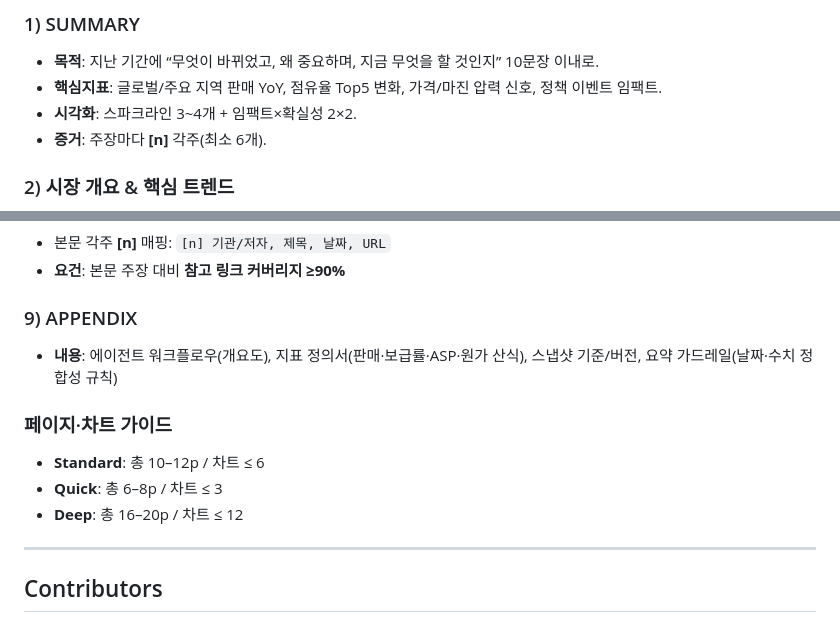
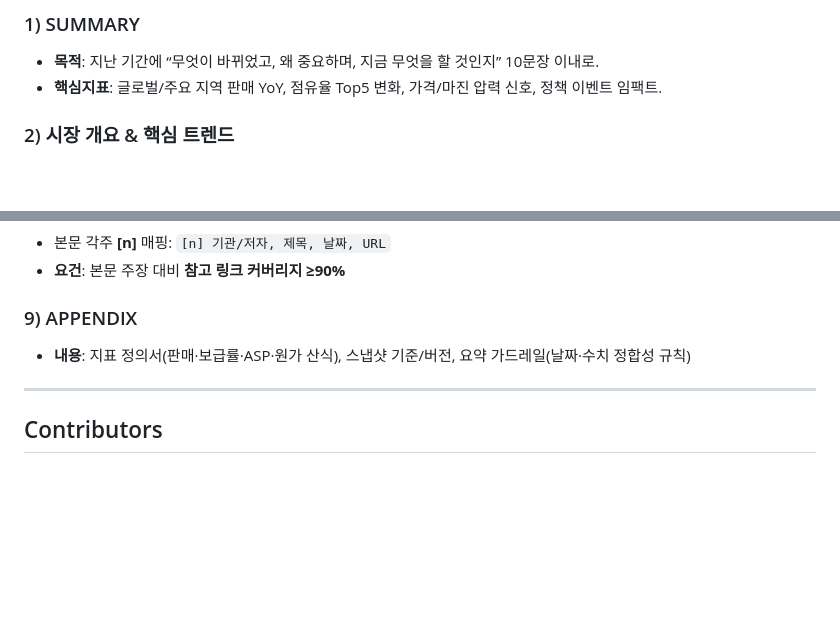
Before and after one commit to zzirco/AIAgent_Mini_Project, a Markdown page: README.md, 2 parts joined by grey strips. GitHub-like rendering; blank space fills up the shorter version.

Commit message:
[docs] Modify README.md file
Removed unnecessary sections and streamlined content.

```diff
--- a/README.md
+++ b/README.md
@@ -125,8 +125,6 @@ ev-agent run \
 
 - **목적**: 지난 기간에 “무엇이 바뀌었고, 왜 중요하며, 지금 무엇을 할 것인지” 10문장 이내로.
 - **핵심지표**: 글로벌/주요 지역 판매 YoY, 점유율 Top5 변화, 가격/마진 압력 신호, 정책 이벤트 임팩트.
-- **시각화**: 스파크라인 3~4개 + 임팩트×확실성 2×2.
-- **증거**: 주장마다 **[n]** 각주(최소 6개).
 
 ### 2) 시장 개요 & 핵심 트렌드
 
@@ -175,13 +173,7 @@ ev-agent run \
 
 ### 9) APPENDIX
 
-- **내용**: 에이전트 워크플로우(개요도), 지표 정의서(판매·보급률·ASP·원가 산식), 스냅샷 기준/버전, 요약 가드레일(날짜·수치 정합성 규칙)
-
-### 페이지·차트 가이드
-
-- **Standard**: 총 10–12p / 차트 ≤ 6
-- **Quick**: 총 6–8p / 차트 ≤ 3
-- **Deep**: 총 16–20p / 차트 ≤ 12
+- **내용**: 지표 정의서(판매·보급률·ASP·원가 산식), 스냅샷 기준/버전, 요약 가드레일(날짜·수치 정합성 규칙)
 
 ---
 
```
